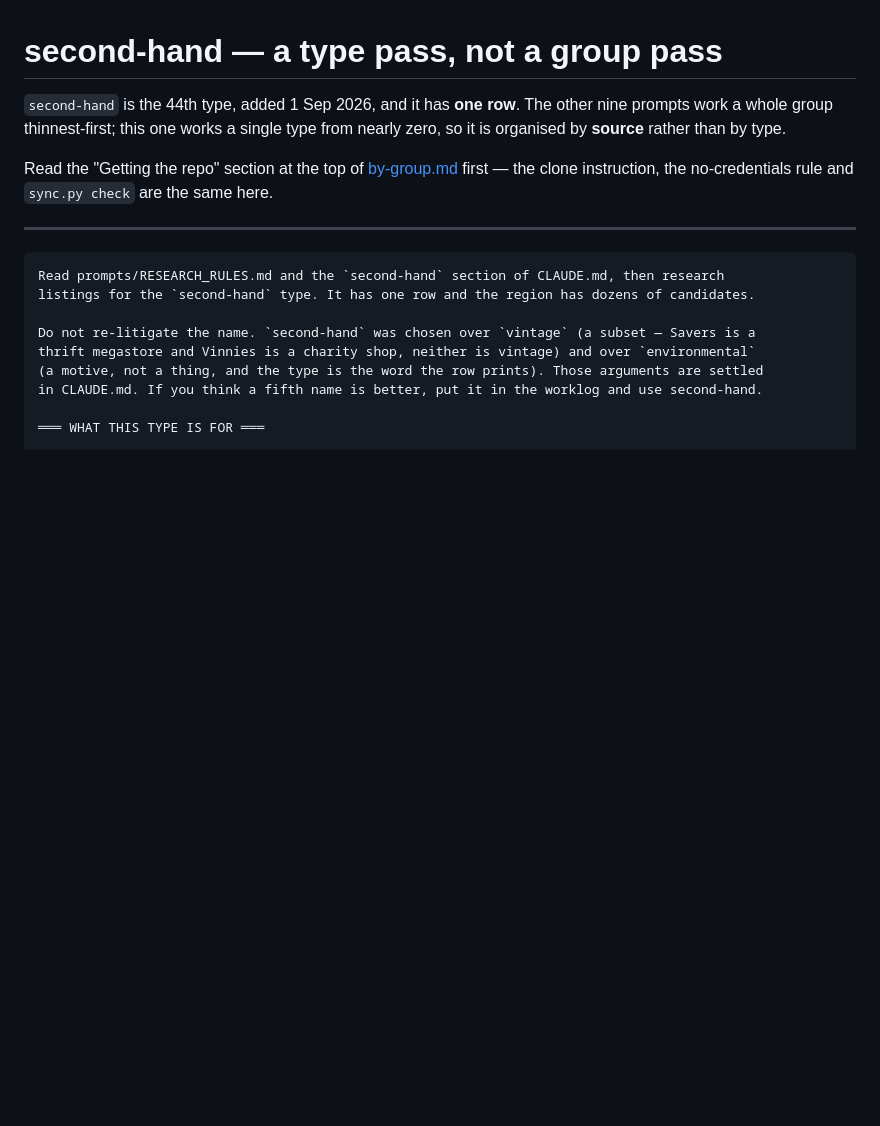
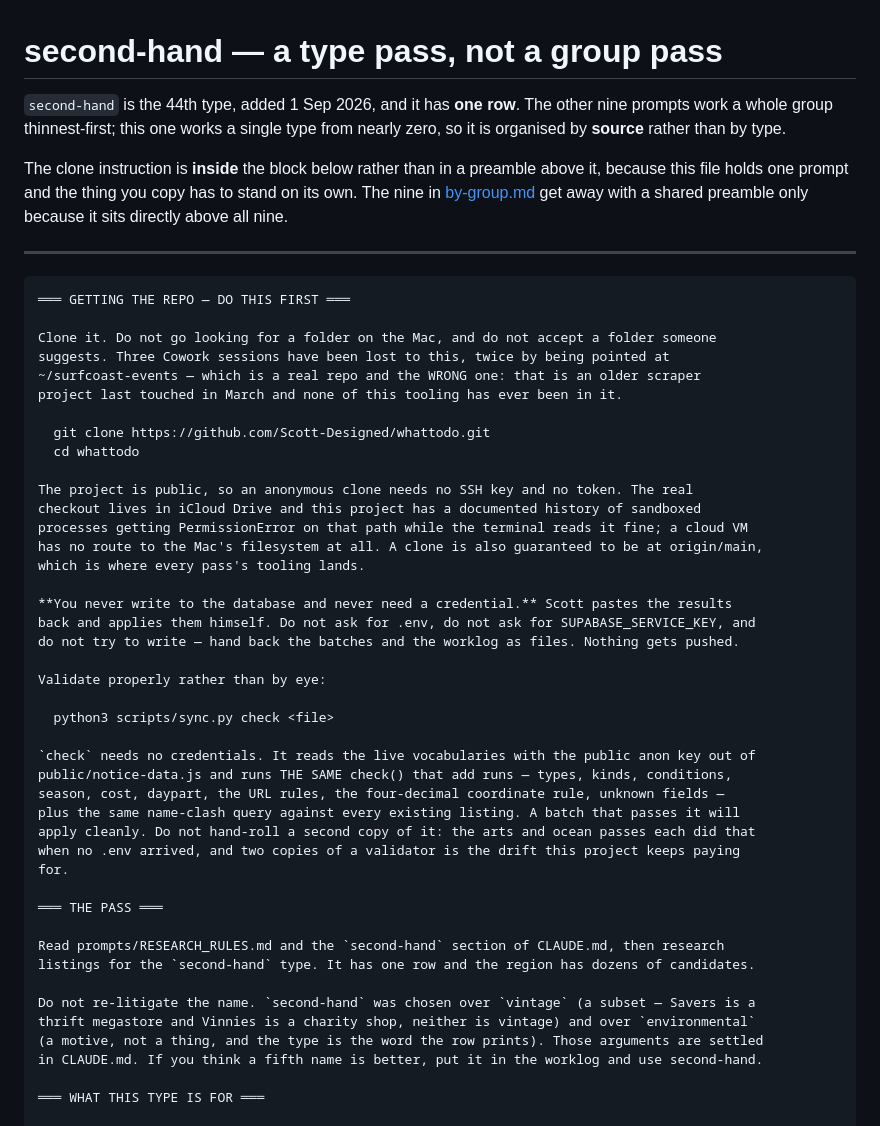
Before and after one commit to Scott-Designed/whattodo, a Markdown page: prompts/second-hand.md, the part around the change. Rendered like a GitHub page; blank space fills up the shorter version.

````diff
--- a/prompts/second-hand.md
+++ b/prompts/second-hand.md
@@ -4,13 +4,48 @@
 other nine prompts work a whole group thinnest-first; this one works a single
 type from nearly zero, so it is organised by **source** rather than by type.
 
-Read the "Getting the repo" section at the top of
-[by-group.md](by-group.md) first — the clone instruction, the no-credentials
-rule and `sync.py check` are the same here.
+The clone instruction is **inside** the block below rather than in a preamble
+above it, because this file holds one prompt and the thing you copy has to stand
+on its own. The nine in [by-group.md](by-group.md) get away with a shared
+preamble only because it sits directly above all nine.
 
 ---
 
 ```text
+═══ GETTING THE REPO — DO THIS FIRST ═══
+
+Clone it. Do not go looking for a folder on the Mac, and do not accept a folder someone
+suggests. Three Cowork sessions have been lost to this, twice by being pointed at
+~/surfcoast-events — which is a real repo and the WRONG one: that is an older scraper
+project last touched in March and none of this tooling has ever been in it.
+
+  git clone https://github.com/Scott-Designed/whattodo.git
+  cd whattodo
+
+The project is public, so an anonymous clone needs no SSH key and no token. The real
+checkout lives in iCloud Drive and this project has a documented history of sandboxed
+processes getting PermissionError on that path while the terminal reads it fine; a cloud VM
+has no route to the Mac's filesystem at all. A clone is also guaranteed to be at origin/main,
+which is where every pass's tooling lands.
+
+**You never write to the database and never need a credential.** Scott pastes the results
+back and applies them himself. Do not ask for .env, do not ask for SUPABASE_SERVICE_KEY, and
+do not try to write — hand back the batches and the worklog as files. Nothing gets pushed.
+
+Validate properly rather than by eye:
+
+  python3 scripts/sync.py check <file>
+
+`check` needs no credentials. It reads the live vocabularies with the public anon key out of
+public/notice-data.js and runs THE SAME check() that add runs — types, kinds, conditions,
+season, cost, daypart, the URL rules, the four-decimal coordinate rule, unknown fields —
+plus the same name-clash query against every existing listing. A batch that passes it will
+apply cleanly. Do not hand-roll a second copy of it: the arts and ocean passes each did that
+when no .env arrived, and two copies of a validator is the drift this project keeps paying
+for.
+
+═══ THE PASS ═══
+
 Read prompts/RESEARCH_RULES.md and the `second-hand` section of CLAUDE.md, then research
 listings for the `second-hand` type. It has one row and the region has dozens of candidates.
 
````
Also changed, not shown: concepts/AUTOMATING_NATURE.md (added, +149 -0 lines).
